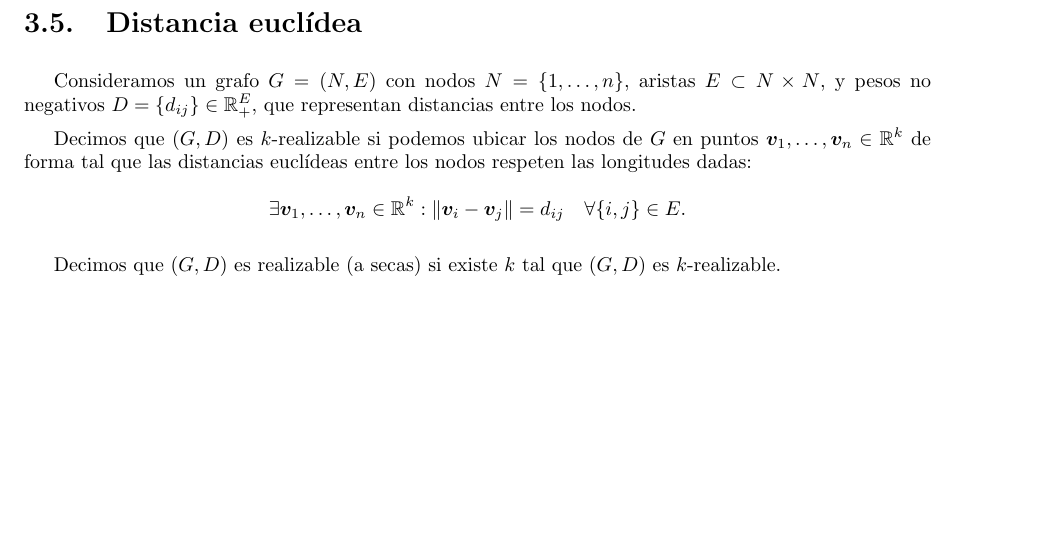
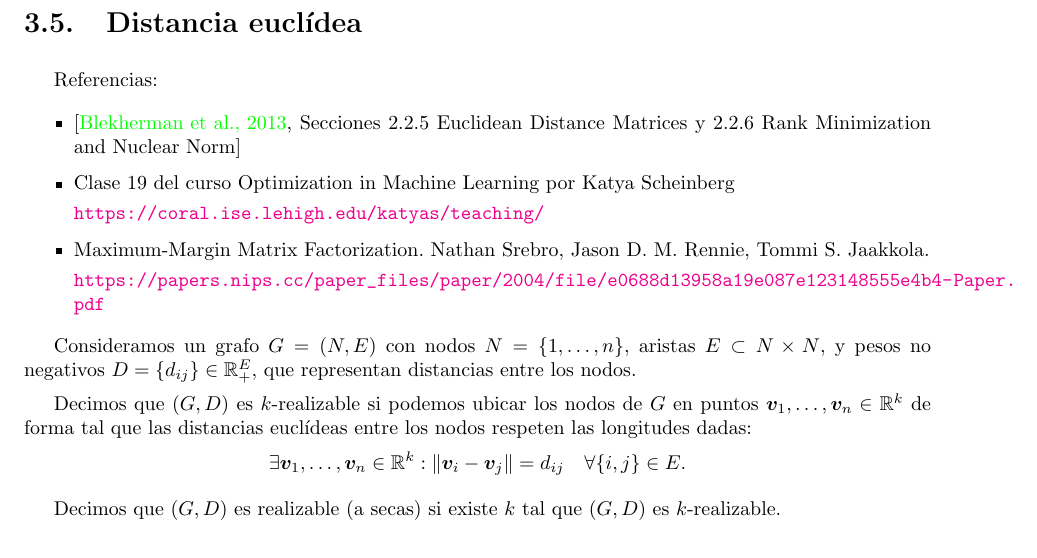
Before and after one commit to slap/optimizacion-semidefinida, a LaTeX book (apunte/optimizacionSemidefinida.tex, which reads apunte/chapter-aplicaciones-distancia.tex): part of page 50 of 71, cut so that both start at the same text, the shorter picture padded with empty space. Compiled offline with pdfLaTeX.

Commit message:
Distancias

```diff
--- a/apunte/chapter-aplicaciones-distancia.tex
+++ b/apunte/chapter-aplicaciones-distancia.tex
@@ -1,4 +1,16 @@
 \section{Distancia euclídea}
+
+Referencias:
+\begin{itemize}
+\item \cite[Secciones 2.2.5 Euclidean Distance Matrices y 2.2.6 Rank Minimization and Nuclear Norm]{Blekherman2013}
+
+\item Clase 19 del curso Optimization in Machine Learning por Katya Scheinberg
+
+\url{https://coral.ise.lehigh.edu/katyas/teaching/}
+\item Maximum-Margin Matrix Factorization. Nathan Srebro, Jason D. M. Rennie,  Tommi S. Jaakkola.
+
+\url{https://papers.nips.cc/paper_files/paper/2004/file/e0688d13958a19e087e123148555e4b4-Paper.pdf}
+\end{itemize}
 
 Consideramos un grafo $G = (N, E)$ con nodos $N = \{1, \dots, n\}$, aristas $E \subset N \times N$, y pesos no negativos $D = \{d_{ij}\} \in \R_+^E$, que representan distancias entre los nodos.
 
```
Also changed, not shown: apunte/optimizacionSemidefinida.pdf.
